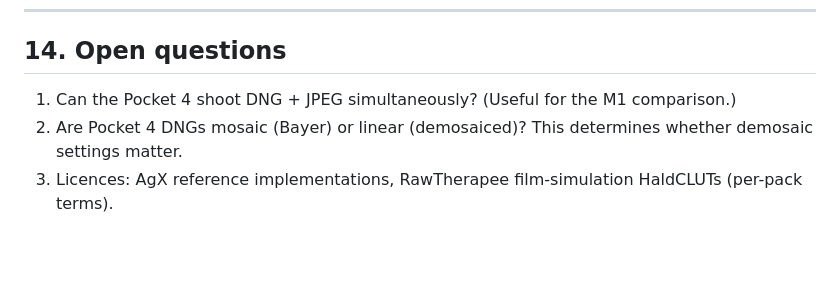
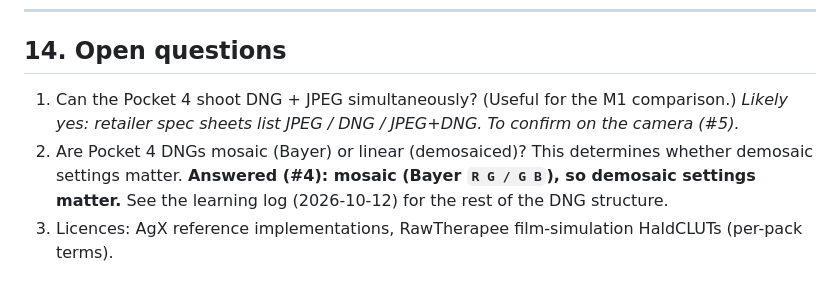
Before and after one commit to eddiemg10/picturesq, a Markdown page: docs/project-plan.md, the part around the change. Rendered like a GitHub page; blank space fills up the shorter version.

```diff
--- a/docs/project-plan.md
+++ b/docs/project-plan.md
@@ -357,6 +357,6 @@ Dev: pytest, hypothesis, pytest-benchmark, colour-science (oracle), ruff, pyrigh
 ---
 
 ## 14. Open questions
-1. Can the Pocket 4 shoot DNG + JPEG simultaneously? (Useful for the M1 comparison.)
-2. Are Pocket 4 DNGs mosaic (Bayer) or linear (demosaiced)? This determines whether demosaic settings matter.
+1. Can the Pocket 4 shoot DNG + JPEG simultaneously? (Useful for the M1 comparison.) *Likely yes: retailer spec sheets list JPEG / DNG / JPEG+DNG. To confirm on the camera (#5).*
+2. Are Pocket 4 DNGs mosaic (Bayer) or linear (demosaiced)? This determines whether demosaic settings matter. **Answered (#4): mosaic (Bayer `R G / G B`), so demosaic settings matter.** See the learning log (2026-10-12) for the rest of the DNG structure.
 3. Licences: AgX reference implementations, RawTherapee film-simulation HaldCLUTs (per-pack terms).
```
Also changed, not shown: docs/learning-log.md (+16 -0 lines).
